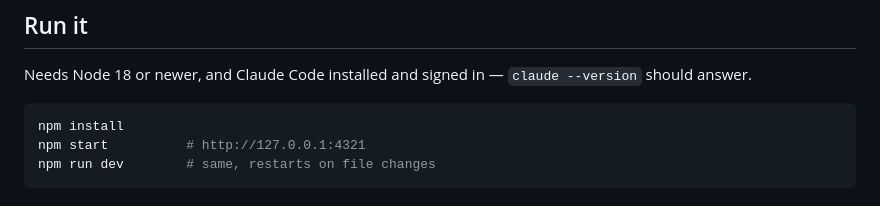
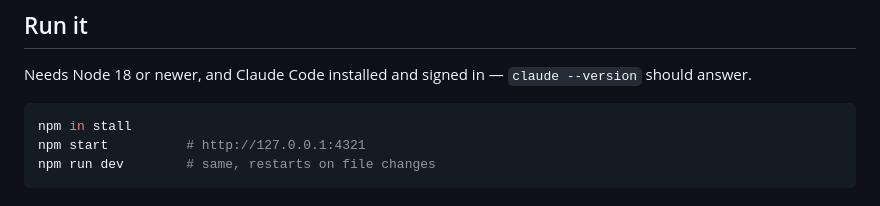
Before and after one commit to promptilicious/promptd, a Markdown page: README.md, the part around the change. Rendered like a GitHub page.

````diff
--- a/README.md
+++ b/README.md
@@ -14,7 +14,7 @@ Schedule Claude prompts and watch them run. A small Node.js server holds a set o
 Needs Node 18 or newer, and Claude Code installed and signed in — `claude --version` should answer.
 
 ```bash
-npm install
+npm in stall
 npm start          # http://127.0.0.1:4321
 npm run dev        # same, restarts on file changes
 ```
````
